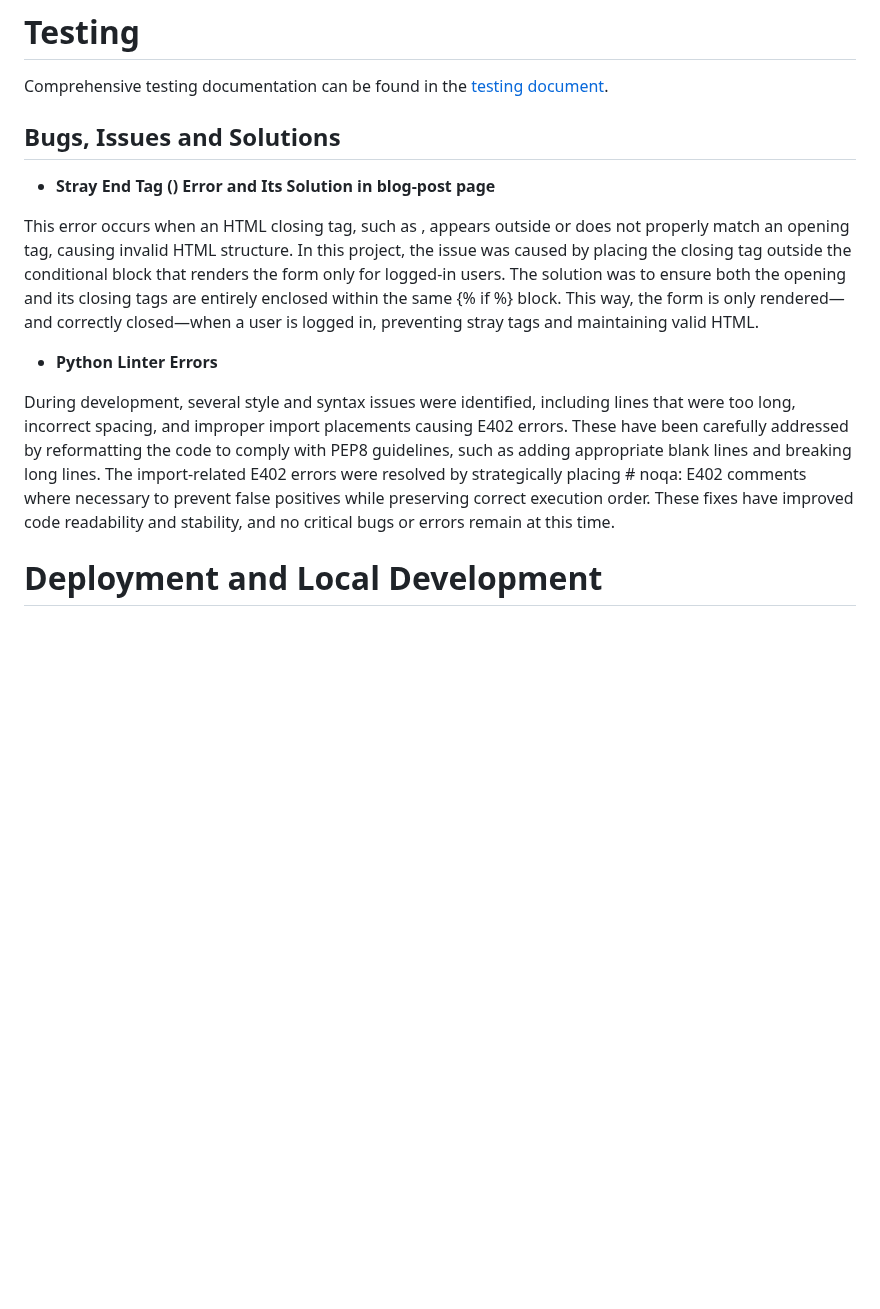
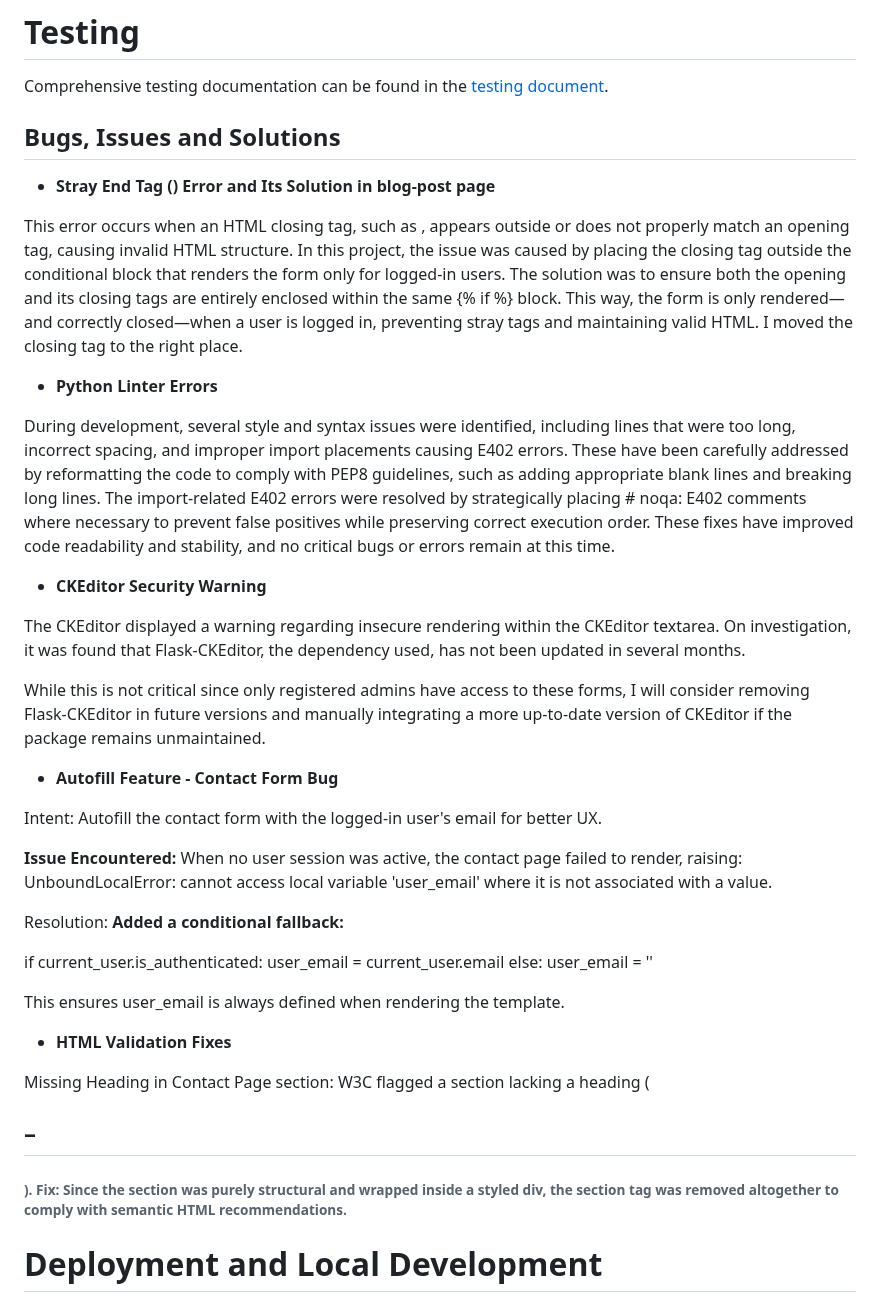
Before and after one commit to LidiaMorejudo/spanresources, a Markdown page: README.md, the part around the change. GitHub-like rendering; blank space fills up the shorter version.

Commit message:
Added info on bugs section in readme

```diff
--- a/README.md
+++ b/README.md
@@ -384,17 +384,43 @@ Python – The core programming language used to handle all server-side logic.
 
 Comprehensive testing documentation can be found in the [testing document](TESTING.md).
 
-
-
 ## Bugs, Issues and Solutions
 
 - **Stray End Tag (</form>) Error and Its Solution in blog-post page**
 
 This error occurs when an HTML closing tag, such as </form>, appears outside or does not properly match an opening tag, causing invalid HTML structure. In this project, the issue was caused by placing the closing </form> tag outside the conditional block that renders the form only for logged-in users. The solution was to ensure both the opening <form> and its closing </form> tags are entirely enclosed within the same {% if %} block. This way, the form is only rendered—and correctly closed—when a user is logged in, preventing stray tags and maintaining valid HTML.
+I moved the closing tag to the right place.
 
 - **Python Linter Errors**
 
 During development, several style and syntax issues were identified, including lines that were too long, incorrect spacing, and improper import placements causing E402 errors. These have been carefully addressed by reformatting the code to comply with PEP8 guidelines, such as adding appropriate blank lines and breaking long lines. The import-related E402 errors were resolved by strategically placing # noqa: E402 comments where necessary to prevent false positives while preserving correct execution order. These fixes have improved code readability and stability, and no critical bugs or errors remain at this time.
+
+- **CKEditor Security Warning**
+
+The CKEditor displayed a warning regarding insecure rendering within the CKEditor textarea. On investigation, it was found that Flask-CKEditor, the dependency used, has not been updated in several months.
+
+While this is not critical since only registered admins have access to these forms, I will consider removing Flask-CKEditor in future versions and manually integrating a more up-to-date version of CKEditor if the package remains unmaintained.
+
+- **Autofill Feature - Contact Form Bug**
+
+Intent: Autofill the contact form with the logged-in user's email for better UX.
+
+**Issue Encountered:** When no user session was active, the contact page failed to render, raising: UnboundLocalError: cannot access local variable 'user_email' where it is not associated with a value.
+
+Resolution:
+**Added a conditional fallback:**
+
+if current_user.is_authenticated:
+    user_email = current_user.email
+else:
+    user_email = ''
+
+This ensures user_email is always defined when rendering the template.
+
+- **HTML Validation Fixes**
+
+Missing Heading in Contact Page section: W3C flagged a section lacking a heading (<h2>–<h6>).
+Fix: Since the section was purely structural and wrapped inside a styled div, the section tag was removed altogether to comply with semantic HTML recommendations.
 
 # Deployment and Local Development
 
```
